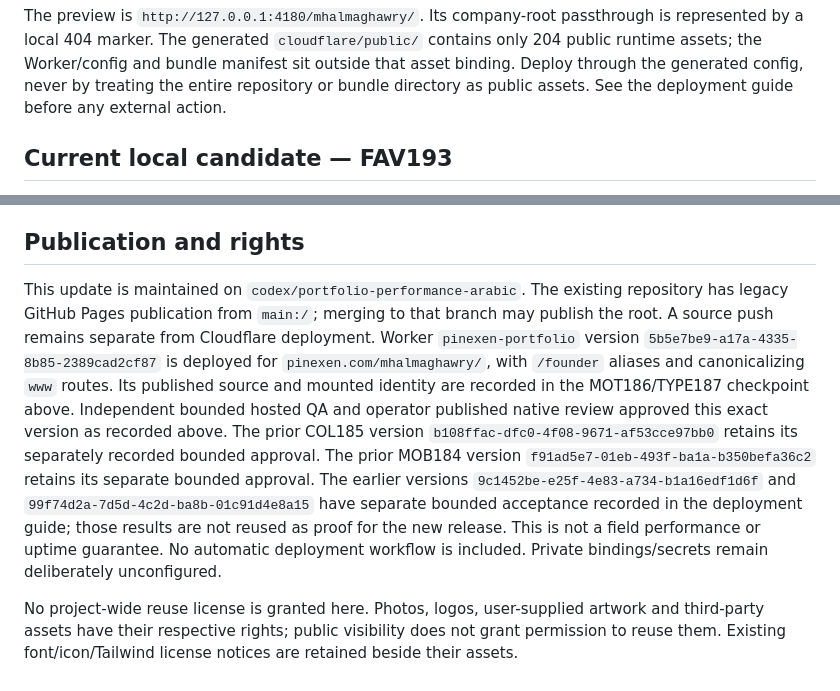
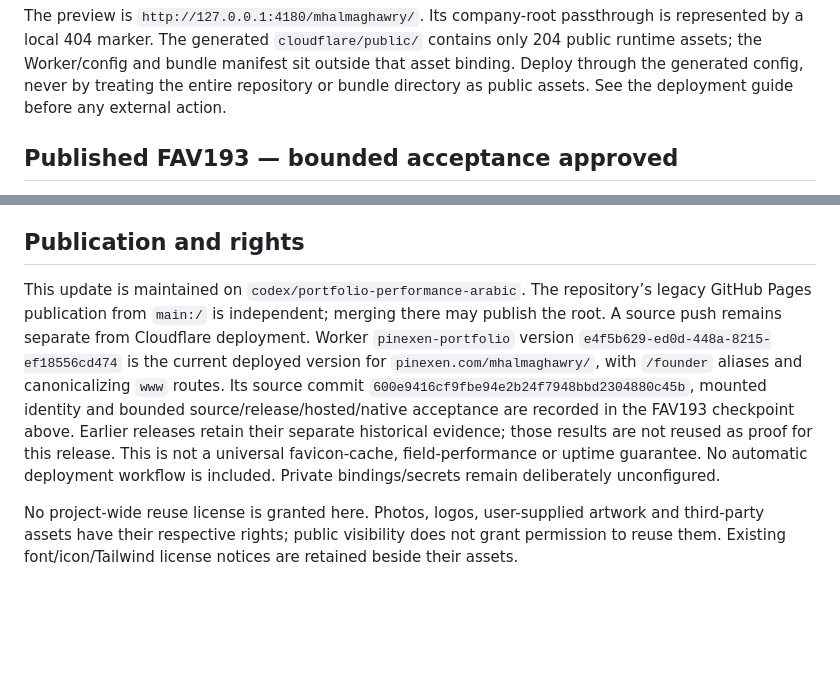
Before and after one commit to magawry50-ctrl/My-Portofolio, a Markdown page: README.md, 2 parts joined by grey strips. GitHub-like rendering; blank space fills up the shorter version.

Commit message:
Document verified square favicon deployment

```diff
--- a/README.md
+++ b/README.md
@@ -27,5 +27,5 @@ npm run preview:cloudflare
 
 The preview is `http://127.0.0.1:4180/mhalmaghawry/`. Its company-root passthrough is represented by a local 404 marker. The generated `cloudflare/public/` contains only 204 public runtime assets; the Worker/config and bundle manifest sit outside that asset binding. Deploy through the generated config, never by treating the entire repository or bundle directory as public assets. See the deployment guide before any external action.
 
-## Current local candidate — FAV193
+## Published FAV193 — bounded acceptance approved
 
@@ -61,6 +61,6 @@ The three locked project identities are public, but their previews are intention
 
 ## Publication and rights
 
-This update is maintained on `codex/portfolio-performance-arabic`. The existing repository has legacy GitHub Pages publication from `main:/`; merging to that branch may publish the root. A source push remains separate from Cloudflare deployment. Worker `pinexen-portfolio` version `5b5e7be9-a17a-4335-8b85-2389cad2cf87` is deployed for `pinexen.com/mhalmaghawry/`, with `/founder` aliases and canonicalizing `www` routes. Its published source and mounted identity are recorded in the MOT186/TYPE187 checkpoint above. Independent bounded hosted QA and operator published native review approved this exact version as recorded above. The prior COL185 version `b108ffac-dfc0-4f08-9671-af53cce97bb0` retains its separately recorded bounded approval. The prior MOB184 version `f91ad5e7-01eb-493f-ba1a-b350befa36c2` retains its separate bounded approval. The earlier versions `9c1452be-e25f-4e83-a734-b1a16edf1d6f` and `99f74d2a-7d5d-4c2d-ba8b-01c91d4e8a15` have separate bounded acceptance recorded in the deployment guide; those results are not reused as proof for the new release. This is not a field performance or uptime guarantee. No automatic deployment workflow is included. Private bindings/secrets remain deliberately unconfigured.
+This update is maintained on `codex/portfolio-performance-arabic`. The repository’s legacy GitHub Pages publication from `main:/` is independent; merging there may publish the root. A source push remains separate from Cloudflare deployment. Worker `pinexen-portfolio` version `e4f5b629-ed0d-448a-8215-ef18556cd474` is the current deployed version for `pinexen.com/mhalmaghawry/`, with `/founder` aliases and canonicalizing `www` routes. Its source commit `600e9416cf9fbe94e2b24f7948bbd2304880c45b`, mounted identity and bounded source/release/hosted/native acceptance are recorded in the FAV193 checkpoint above. Earlier releases retain their separate historical evidence; those results are not reused as proof for this release. This is not a universal favicon-cache, field-performance or uptime guarantee. No automatic deployment workflow is included. Private bindings/secrets remain deliberately unconfigured.
 
 No project-wide reuse license is granted here. Photos, logos, user-supplied artwork and third-party assets have their respective rights; public visibility does not grant permission to reuse them. Existing font/icon/Tailwind license notices are retained beside their assets.
```
Also changed, not shown: other parts of README.md (+1 -1 lines), DEPLOYMENT_GUIDE_CLOUDFLARE.md (+5 -5 lines), docs/CHANGELOG.md (+2 -2 lines).
